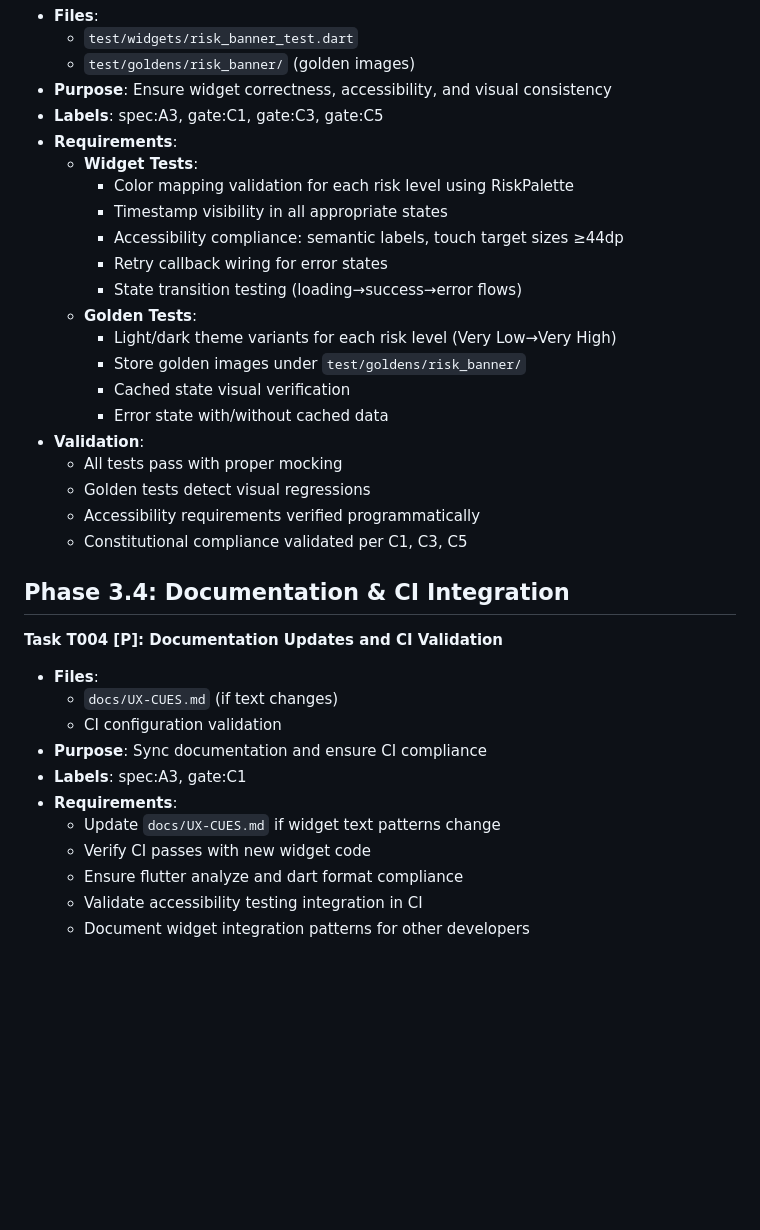
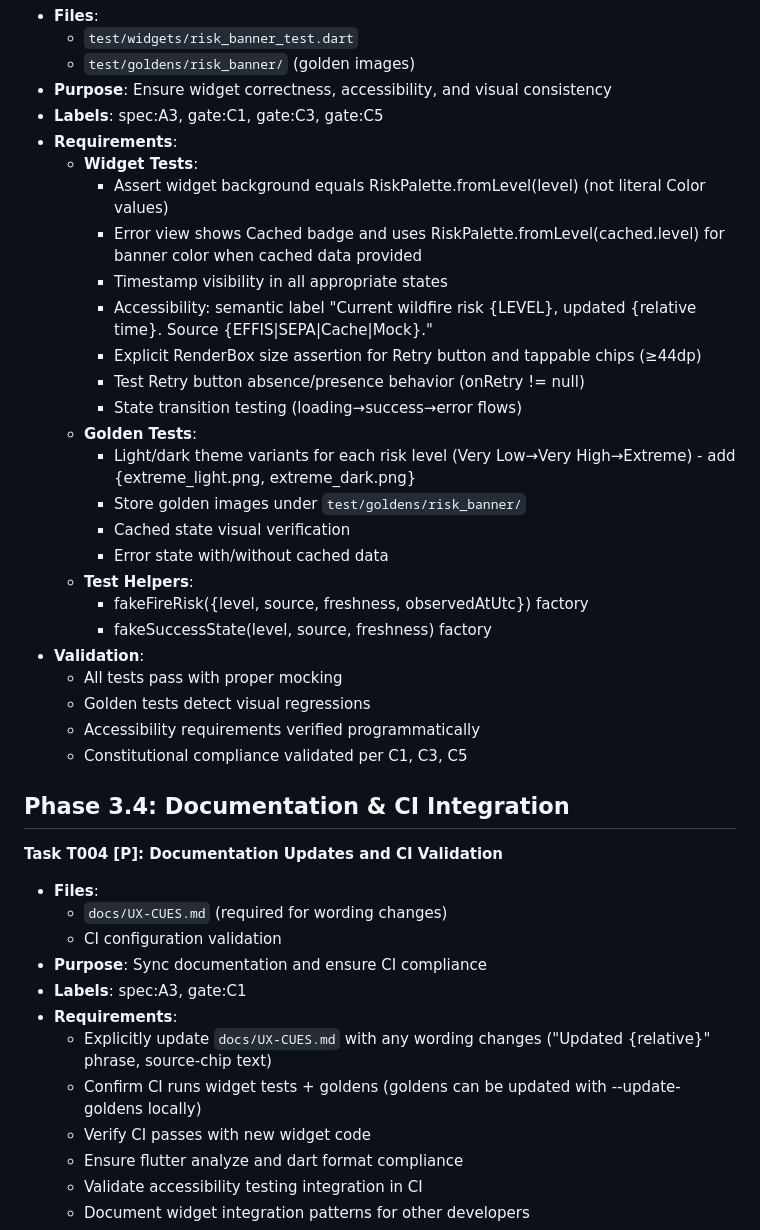
Before and after one commit to PD2015/wildfire_mvp_v3, a Markdown page: specs/003-a3-riskbanner-home/tasks.md, the part around the change printed below. Drawn GitHub-style; blank space fills up the shorter version.

```diff
--- a/specs/003-a3-riskbanner-home/tasks.md
+++ b/specs/003-a3-riskbanner-home/tasks.md
@@ -62,16 +63,21 @@ Creating a Flutter widget to display wildfire risk levels with Scottish Governme
 - **Labels**: spec:A3, gate:C1, gate:C3, gate:C5
 - **Requirements**:
   - **Widget Tests**:
-    - Color mapping validation for each risk level using RiskPalette
+    - Assert widget background equals RiskPalette.fromLevel(level) (not literal Color values)
+    - Error view shows Cached badge and uses RiskPalette.fromLevel(cached.level) for banner color when cached data provided
     - Timestamp visibility in all appropriate states
-    - Accessibility compliance: semantic labels, touch target sizes ≥44dp
-    - Retry callback wiring for error states
+    - Accessibility: semantic label "Current wildfire risk {LEVEL}, updated {relative time}. Source {EFFIS|SEPA|Cache|Mock}."
+    - Explicit RenderBox size assertion for Retry button and tappable chips (≥44dp)
+    - Test Retry button absence/presence behavior (onRetry != null)
     - State transition testing (loading→success→error flows)
   - **Golden Tests**:
-    - Light/dark theme variants for each risk level (Very Low→Very High)
+    - Light/dark theme variants for each risk level (Very Low→Very High→Extreme) - add {extreme_light.png, extreme_dark.png}
     - Store golden images under `test/goldens/risk_banner/`
     - Cached state visual verification
     - Error state with/without cached data
+  - **Test Helpers**:
+    - fakeFireRisk({level, source, freshness, observedAtUtc}) factory
+    - fakeSuccessState(level, source, freshness) factory
 - **Validation**:
   - All tests pass with proper mocking
   - Golden tests detect visual regressions
@@ -81,12 +87,13 @@ Creating a Flutter widget to display wildfire risk levels with Scottish Governme
 ## Phase 3.4: Documentation & CI Integration
 **Task T004 [P]: Documentation Updates and CI Validation**
 - **Files**:
-  - `docs/UX-CUES.md` (if text changes)
+  - `docs/UX-CUES.md` (required for wording changes)
   - CI configuration validation
 - **Purpose**: Sync documentation and ensure CI compliance
 - **Labels**: spec:A3, gate:C1
 - **Requirements**:
-  - Update `docs/UX-CUES.md` if widget text patterns change
+  - Explicitly update `docs/UX-CUES.md` with any wording changes ("Updated {relative}" phrase, source-chip text)
+  - Confirm CI runs widget tests + goldens (goldens can be updated with --update-goldens locally)
   - Verify CI passes with new widget code
   - Ensure flutter analyze and dart format compliance
   - Validate accessibility testing integration in CI
```
Also changed, not shown: other parts of specs/003-a3-riskbanner-home/tasks.md (+11 -10 lines).
